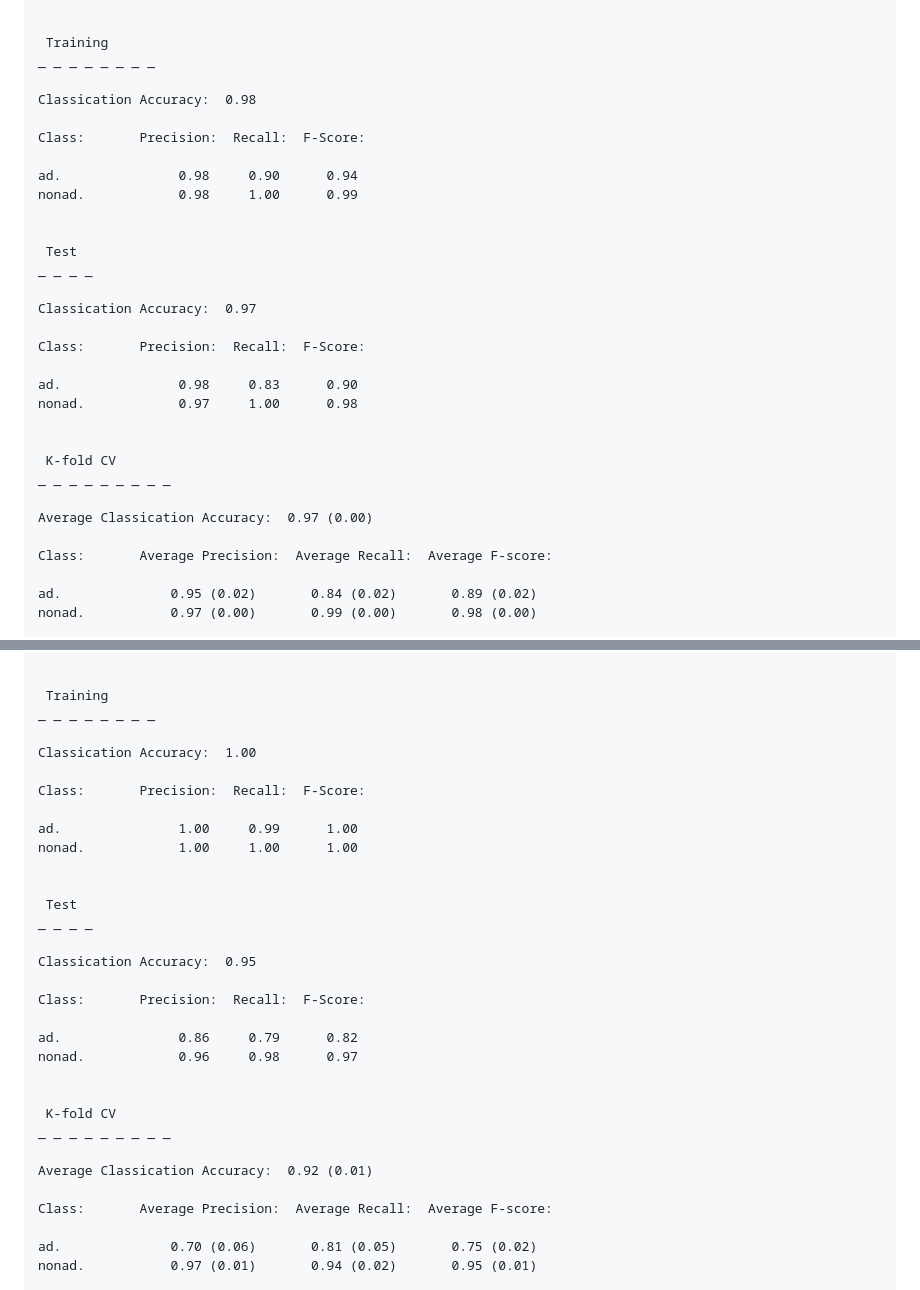
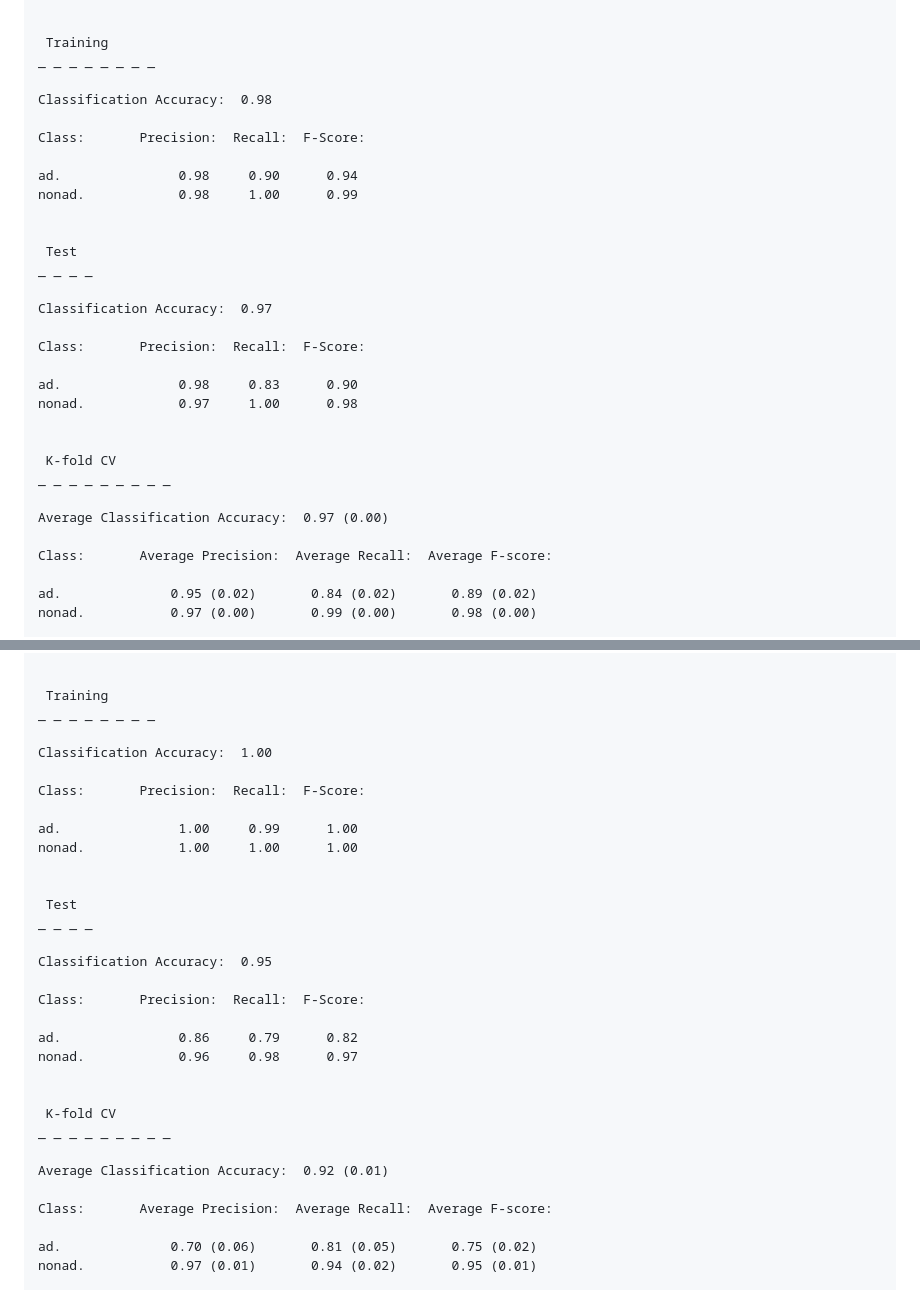
Before and after one commit to donishadsmith/vswift, a Markdown page: README.md, 2 parts joined by grey strips. Rendered like a GitHub page.

```diff
--- a/README.md
+++ b/README.md
@@ -512,7 +643,7 @@ Additional Arguments: params = list("objective = multi:softprob", "num_class = 2
  Training
 _ _ _ _ _ _ _ _
 
-Classication Accuracy:  0.98
+Classification Accuracy:  0.98
 
 Class:       Precision:  Recall:  F-Score:
 
@@ -523,7 +654,7 @@ nonad.            0.98     1.00      0.99
  Test
 _ _ _ _
 
-Classication Accuracy:  0.97
+Classification Accuracy:  0.97
 
 Class:       Precision:  Recall:  F-Score:
 
@@ -534,7 +665,7 @@ nonad.            0.97     1.00      0.98
  K-fold CV
 _ _ _ _ _ _ _ _ _
 
-Average Classication Accuracy:  0.97 (0.00)
+Average Classification Accuracy:  0.97 (0.00)
 
 Class:       Average Precision:  Average Recall:  Average F-score:
 
@@ -572,7 +703,7 @@ Additional Arguments: ks = 5
  Training
 _ _ _ _ _ _ _ _
 
-Classication Accuracy:  1.00
+Classification Accuracy:  1.00
 
 Class:       Precision:  Recall:  F-Score:
 
@@ -583,7 +714,7 @@ nonad.            1.00     1.00      1.00
  Test
 _ _ _ _
 
-Classication Accuracy:  0.95
+Classification Accuracy:  0.95
 
 Class:       Precision:  Recall:  F-Score:
 
@@ -594,7 +725,7 @@ nonad.            0.96     0.98      0.97
  K-fold CV
 _ _ _ _ _ _ _ _ _
 
-Average Classication Accuracy:  0.92 (0.01)
+Average Classification Accuracy:  0.92 (0.01)
 
 Class:       Average Precision:  Average Recall:  Average F-score:
 
```
Also changed, not shown: other parts of README.md (+135 -4 lines).
